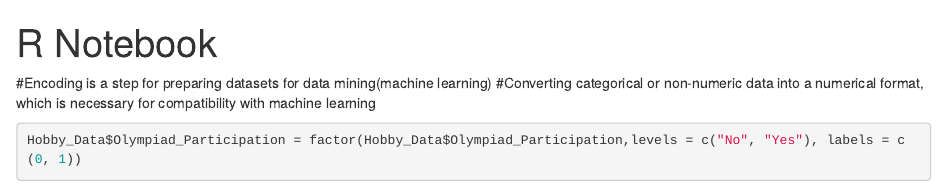
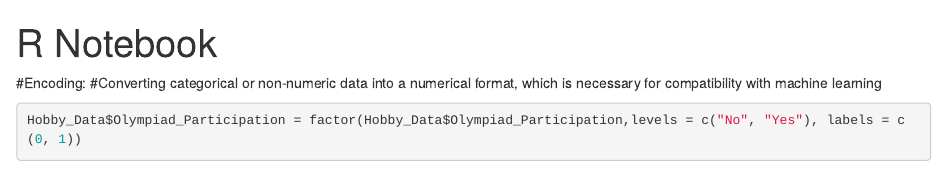
Before and after one commit to ProjectIT326/Kids.Hoppy, an R Markdown document (DMNRnotebook.Rmd): the page in a window 1100 px wide, from its top. Rendered offline with R 4.5, knitr and Pandoc, with nearby package versions; some code elsewhere in the file could not run offline.

Commit message:
Update DMNRnotebook.Rmd

````diff
--- a/DMNRnotebook.Rmd
+++ b/DMNRnotebook.Rmd
@@ -3,7 +3,7 @@ title: "R Notebook"
 output: html_notebook
 ---
 
-#Encoding is a step for preparing datasets for data mining(machine learning)
+#Encoding:
 #Converting categorical or non-numeric data into a numerical format, which is necessary for compatibility with machine learning
 ```{r}
 Hobby_Data$Olympiad_Participation = factor(Hobby_Data$Olympiad_Participation,levels = c("No", "Yes"), labels = c(0, 1))
````
